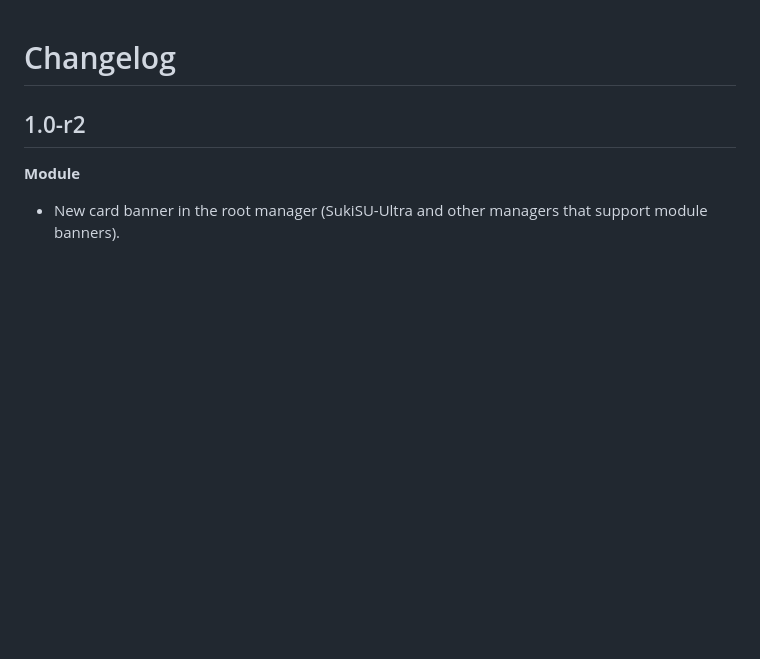
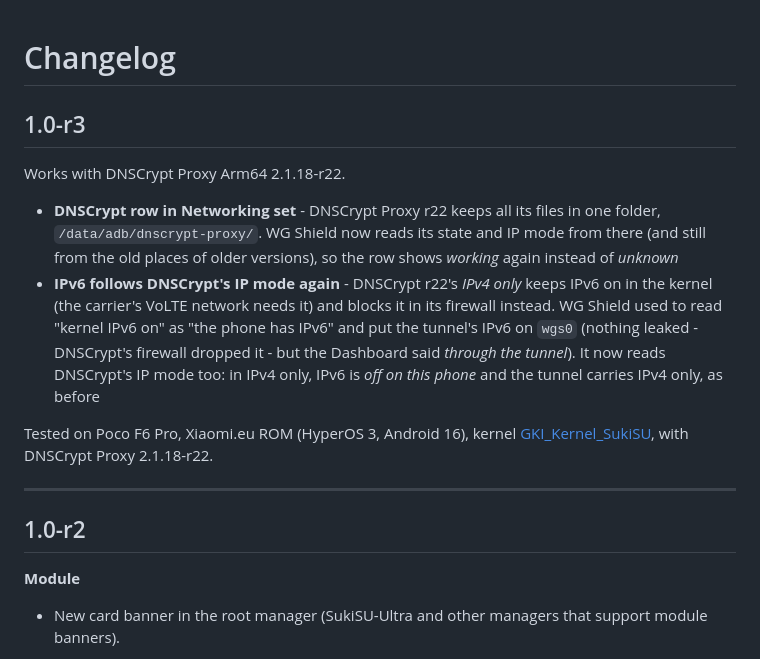
Before and after one commit to nikakvo/wg-shield-arm64, a Markdown page: CHANGELOG.md, the part around the change. Drawn GitHub-style; blank space fills up the shorter version.

```diff
--- a/CHANGELOG.md
+++ b/CHANGELOG.md
@@ -1,4 +1,15 @@
 # Changelog
+
+## 1.0-r3
+
+Works with DNSCrypt Proxy Arm64 2.1.18-r22.
+
+* **DNSCrypt row in Networking set** - DNSCrypt Proxy r22 keeps all its files in one folder, `/data/adb/dnscrypt-proxy/`. WG Shield now reads its state and IP mode from there (and still from the old places of older versions), so the row shows *working* again instead of *unknown*
+* **IPv6 follows DNSCrypt's IP mode again** - DNSCrypt r22's *IPv4 only* keeps IPv6 on in the kernel (the carrier's VoLTE network needs it) and blocks it in its firewall instead. WG Shield used to read "kernel IPv6 on" as "the phone has IPv6" and put the tunnel's IPv6 on `wgs0` (nothing leaked - DNSCrypt's firewall dropped it - but the Dashboard said *through the tunnel*). It now reads DNSCrypt's IP mode too: in IPv4 only, IPv6 is *off on this phone* and the tunnel carries IPv4 only, as before
+
+Tested on Poco F6 Pro, Xiaomi.eu ROM (HyperOS 3, Android 16), kernel [GKI_Kernel_SukiSU](https://github.com/nikakvo/GKI_Kernel_SukiSU), with DNSCrypt Proxy 2.1.18-r22.
+
+---
 
 ## 1.0-r2
 
```
Also changed, not shown: README.md (+6 -2 lines), wg-shield.png (added), 4 other files.
